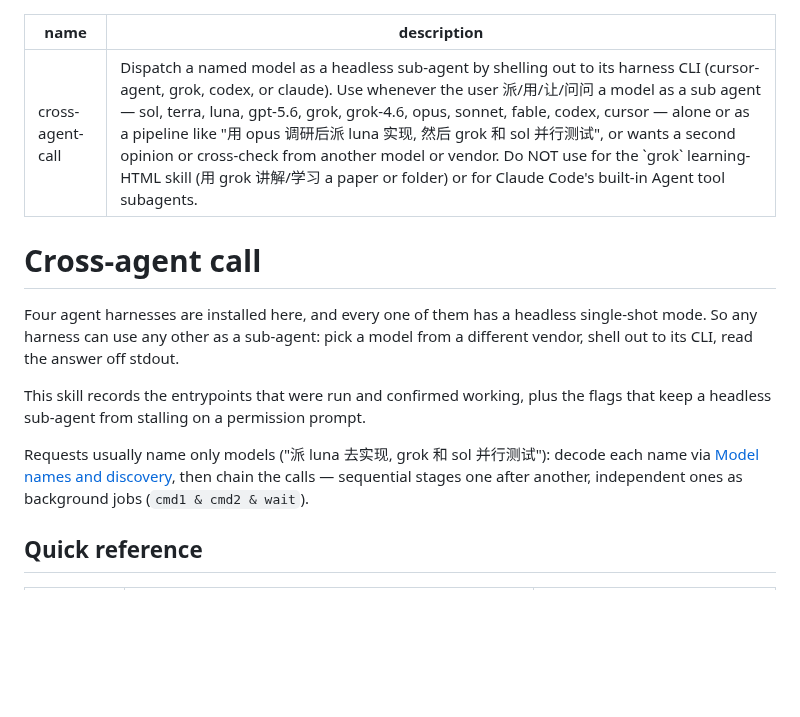
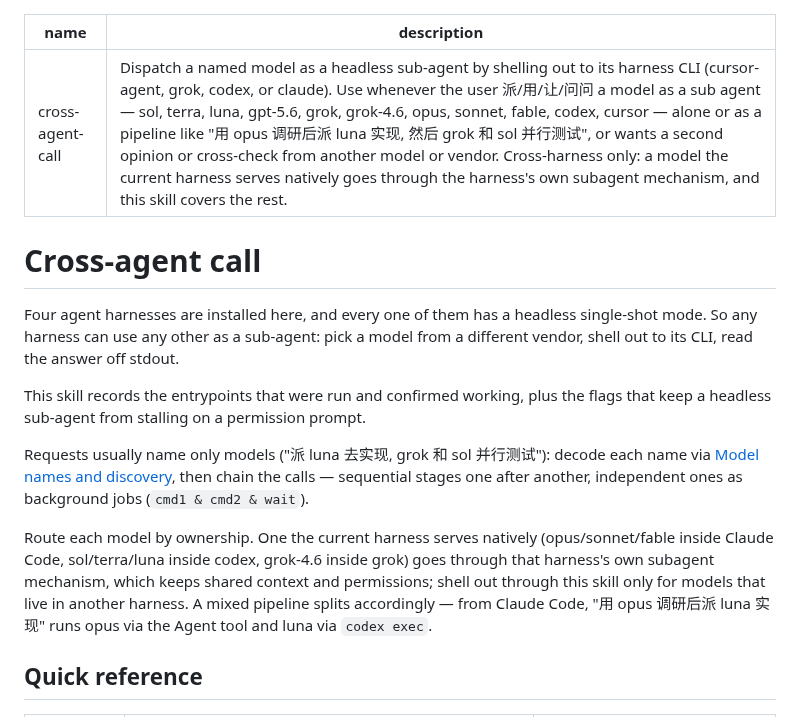
Before and after one commit to Bisgates/my_skills, a Markdown page: cross-agent-call/SKILL.md, the part around the change. Rendered like a GitHub page; blank space fills up the shorter version.

Commit message:
cross-agent-call: replace do-not list with cross-harness routing rule
Native models go through the harness's own subagent mechanism; this
skill only covers models living in another harness. Mixed pipelines
split per model.

Co-Authored-By: Claude Fable 5 <noreply@anthropic.com>

```diff
--- a/cross-agent-call/SKILL.md
+++ b/cross-agent-call/SKILL.md
@@ -1,6 +1,6 @@
 ---
 name: cross-agent-call
-description: Dispatch a named model as a headless sub-agent by shelling out to its harness CLI (cursor-agent, grok, codex, or claude). Use whenever the user 派/用/让/问问 a model as a sub agent — sol, terra, luna, gpt-5.6, grok, grok-4.6, opus, sonnet, fable, codex, cursor — alone or as a pipeline like "用 opus 调研后派 luna 实现, 然后 grok 和 sol 并行测试", or wants a second opinion or cross-check from another model or vendor. Do NOT use for the `grok` learning-HTML skill (用 grok 讲解/学习 a paper or folder) or for Claude Code's built-in Agent tool subagents.
+description: Dispatch a named model as a headless sub-agent by shelling out to its harness CLI (cursor-agent, grok, codex, or claude). Use whenever the user 派/用/让/问问 a model as a sub agent — sol, terra, luna, gpt-5.6, grok, grok-4.6, opus, sonnet, fable, codex, cursor — alone or as a pipeline like "用 opus 调研后派 luna 实现, 然后 grok 和 sol 并行测试", or wants a second opinion or cross-check from another model or vendor. Cross-harness only: a model the current harness serves natively goes through the harness's own subagent mechanism, and this skill covers the rest.
 ---
 
 # Cross-agent call
@@ -10,6 +10,8 @@ Four agent harnesses are installed here, and every one of them has a headless si
 This skill records the entrypoints that were run and confirmed working, plus the flags that keep a headless sub-agent from stalling on a permission prompt.
 
 Requests usually name only models ("派 luna 去实现, grok 和 sol 并行测试"): decode each name via [Model names and discovery](#model-names-and-discovery), then chain the calls — sequential stages one after another, independent ones as background jobs (`cmd1 & cmd2 & wait`).
+
+Route each model by ownership. One the current harness serves natively (opus/sonnet/fable inside Claude Code, sol/terra/luna inside codex, grok-4.6 inside grok) goes through that harness's own subagent mechanism, which keeps shared context and permissions; shell out through this skill only for models that live in another harness. A mixed pipeline splits accordingly — from Claude Code, "用 opus 调研后派 luna 实现" runs opus via the Agent tool and luna via `codex exec`.
 
 ## Quick reference
 
```
